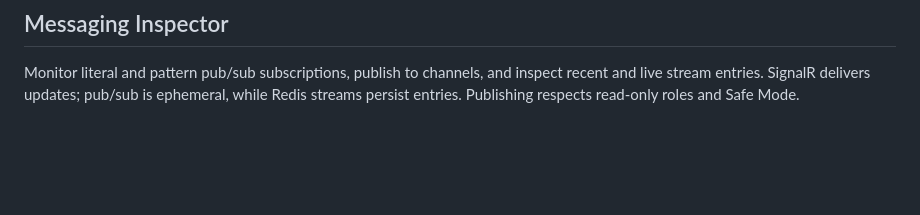
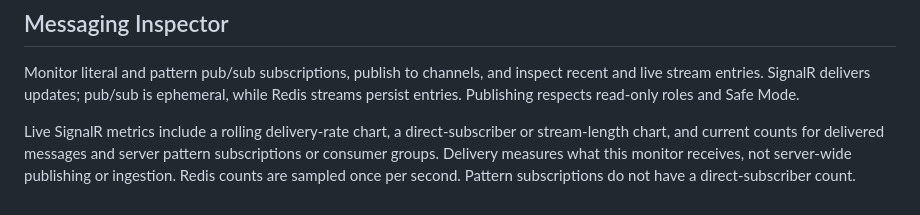
Before and after one commit to dellik95/redis-gui, a Markdown page: docs/features.md, the part around the change. Drawn GitHub-style; blank space fills up the shorter version.

```diff
--- a/docs/features.md
+++ b/docs/features.md
@@ -78,3 +78,5 @@ The system uses the **Strategy Pattern** across both backend and frontend layers
 ## Messaging Inspector
 
 Monitor literal and pattern pub/sub subscriptions, publish to channels, and inspect recent and live stream entries. SignalR delivers updates; pub/sub is ephemeral, while Redis streams persist entries. Publishing respects read-only roles and Safe Mode.
+
+Live SignalR metrics include a rolling delivery-rate chart, a direct-subscriber or stream-length chart, and current counts for delivered messages and server pattern subscriptions or consumer groups. Delivery measures what this monitor receives, not server-wide publishing or ingestion. Redis counts are sampled once per second. Pattern subscriptions do not have a direct-subscriber count.
```
Also changed, not shown: README.md (+5 -0 lines), docs/user-guide.md (+6 -0 lines), docs/screenshots/17_pubsub_metrics.jpg (added), docs/screenshots/18_stream_metrics.jpg (added), 13 other files.
